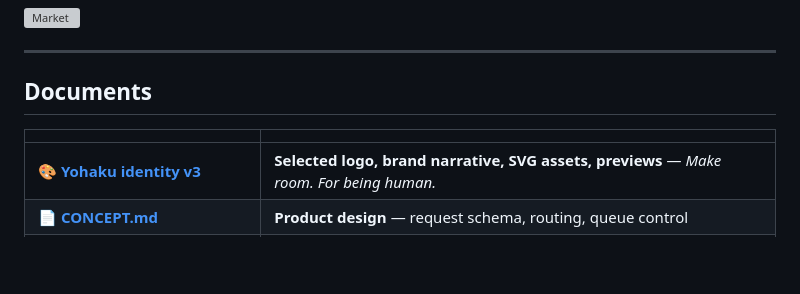
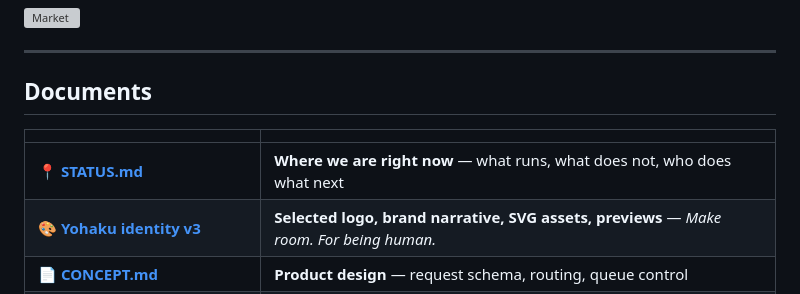
Before and after one commit to kou-uni/ethglobal-tokyo2026-uni, a Markdown page: README.md, the part around the change. Drawn GitHub-style; blank space fills up the shorter version; grey boxes are pictures that could not be loaded.

```diff
--- a/README.md
+++ b/README.md
@@ -35,6 +35,7 @@ the well. See [CONCEPT §0](docs/CONCEPT.md).
 
 | | |
 |---|---|
+| 📍 **[STATUS.md](docs/STATUS.md)** | **Where we are right now** — what runs, what does not, who does what next |
 | 🎨 **[Yohaku identity v3](design/yohaku-v3/README.md)** | **Selected logo, brand narrative, SVG assets, previews** — *Make room. For being human.* |
 | 📄 **[CONCEPT.md](docs/CONCEPT.md)** | **Product design** — request schema, routing, queue control |
 | 📐 **[ARCHITECTURE.md](docs/ARCHITECTURE.md)** | **Layers, components, rules, failure paths, state machines, sequence** |
```
Also changed, not shown: docs/STATUS.md (added, +70 -0 lines).
